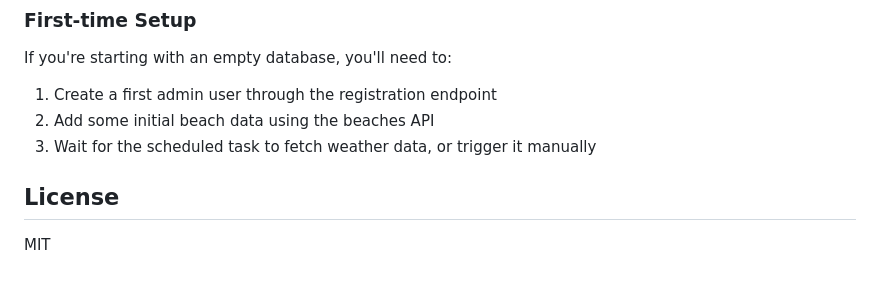
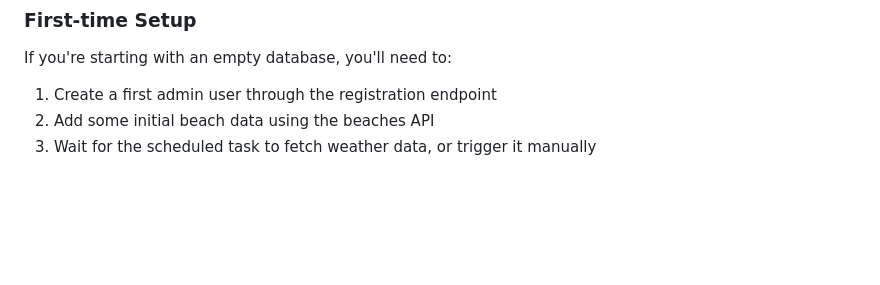
Before and after one commit to 2shrey2/BeachSafetyApp, a Markdown page: README.md, the part around the change. Rendered like a GitHub page; blank space fills up the shorter version.

```diff
--- a/README.md
+++ b/README.md
@@ -178,7 +178,3 @@ If you're starting with an empty database, you'll need to:
 1. Create a first admin user through the registration endpoint
 2. Add some initial beach data using the beaches API
 3. Wait for the scheduled task to fetch weather data, or trigger it manually
-
-## License
-
-MIT
```
